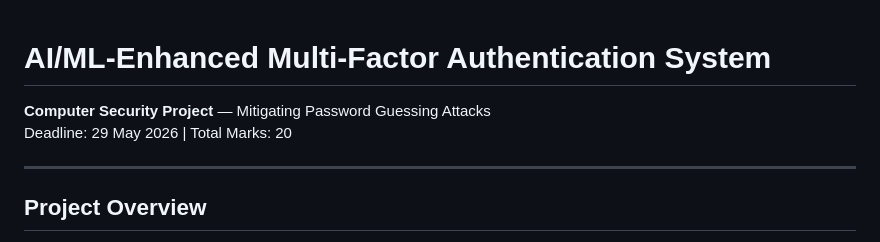
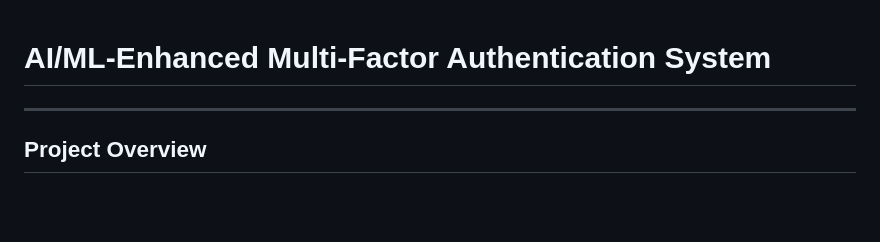
Before and after one commit to aidarollin/mfa-security-project, a Markdown page: README.md, the part around the change. Rendered like a GitHub page; blank space fills up the shorter version.

```diff
--- a/README.md
+++ b/README.md
@@ -1,8 +1,4 @@
 # AI/ML-Enhanced Multi-Factor Authentication System
-
-**Computer Security Project** — Mitigating Password Guessing Attacks
-Deadline: 29 May 2026 | Total Marks: 20
-
 ---
 
 ## Project Overview
```
